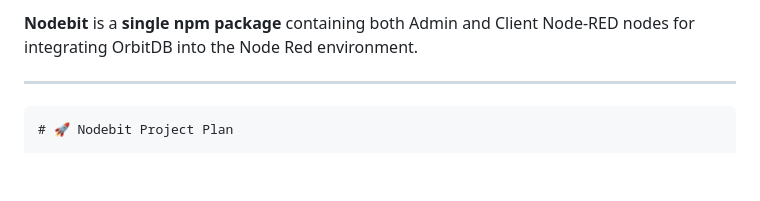
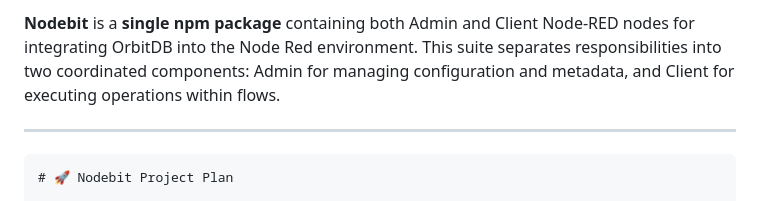
Before and after one commit to thalperi/nodebit, a Markdown page: README.md, the part around the change. GitHub-like rendering; blank space fills up the shorter version.

```diff
--- a/README.md
+++ b/README.md
@@ -1,4 +1,4 @@
-**Nodebit** is a **single npm package** containing both Admin and Client Node‑RED nodes for integrating OrbitDB into the Node Red environment.
+**Nodebit** is a **single npm package** containing both Admin and Client Node‑RED nodes for integrating OrbitDB into the Node Red environment. This suite separates responsibilities into two coordinated components: Admin for managing configuration and metadata, and Client for executing operations within flows.
 
 ---
 
```
Also changed, not shown: docs/functional.md (added, +111 -0 lines), docs/project.md (added, +49 -0 lines).
